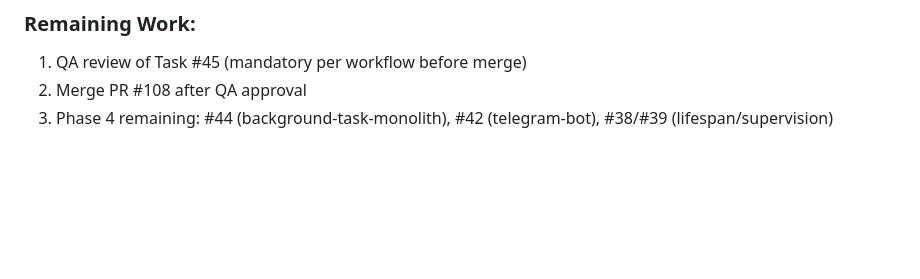
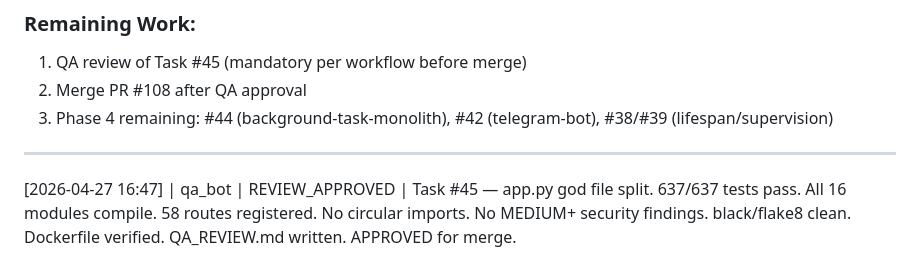
Before and after one commit to devops-igor/amnezia-web-ui, a Markdown page: WORKLOG.md, the part around the change. Rendered like a GitHub page; blank space fills up the shorter version.

Commit message:
docs: QA REVIEW_APPROVED for Task #45 god-file-app-py split

```diff
--- a/WORKLOG.md
+++ b/WORKLOG.md
@@ -456,3 +456,7 @@ dependencies.py            (project-root: auth dependencies)
 1. QA review of Task #45 (mandatory per workflow before merge)
 2. Merge PR #108 after QA approval
 3. Phase 4 remaining: #44 (background-task-monolith), #42 (telegram-bot), #38/#39 (lifespan/supervision)
+
+---
+
+[2026-04-27 16:47] | qa_bot | REVIEW_APPROVED | Task #45 — app.py god file split. 637/637 tests pass. All 16 modules compile. 58 routes registered. No circular imports. No MEDIUM+ security findings. black/flake8 clean. Dockerfile verified. QA_REVIEW.md written. APPROVED for merge.
```
